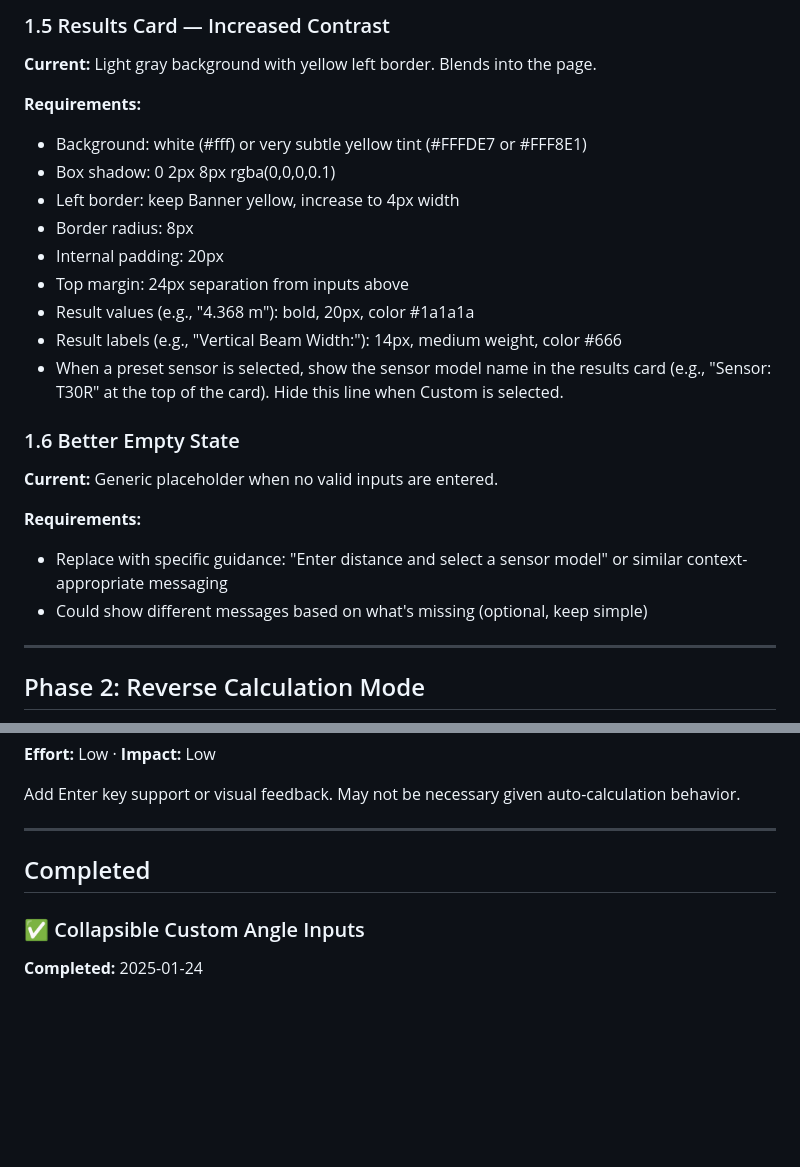
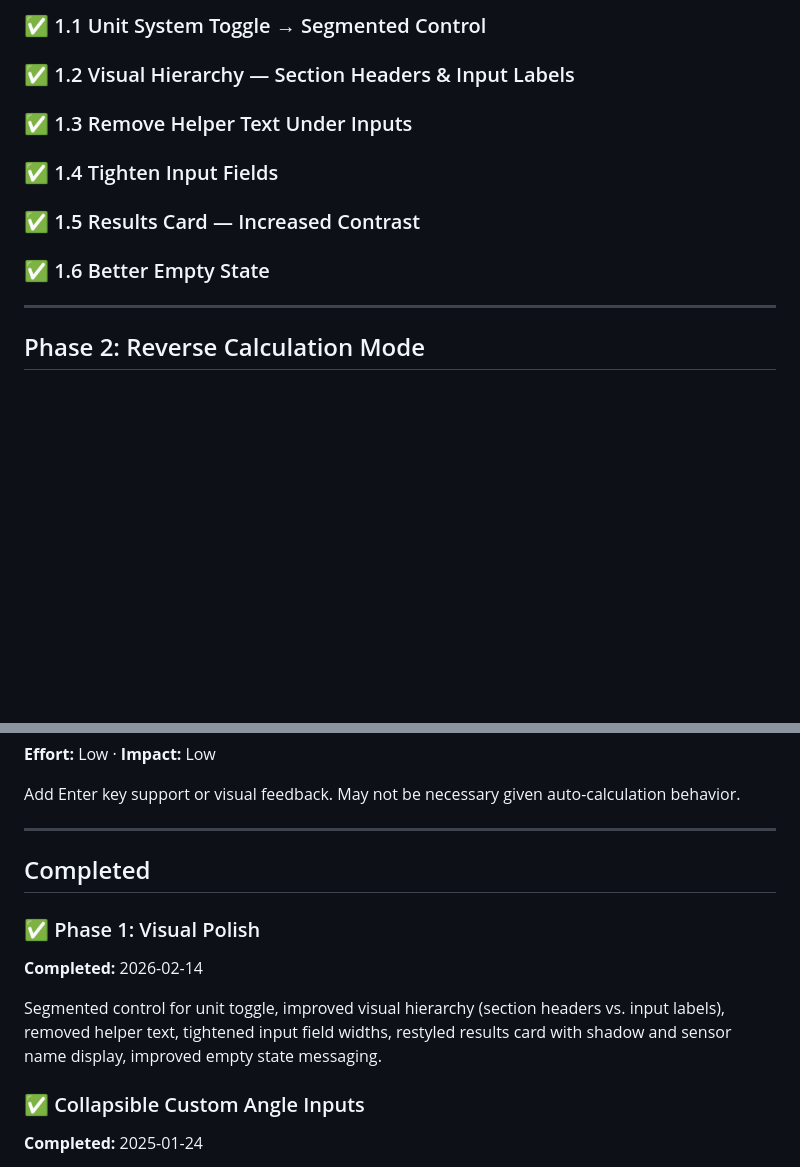
Before and after one commit to schwirtzy/radar-calc, a Markdown page: IMPROVEMENTS.md, 2 parts joined by grey strips. Rendered like a GitHub page; blank space fills up the shorter version.

Commit message:
Mark Phase 1 as completed in IMPROVEMENTS.md
https://claude.ai/code/session_01LyQ8ZzjiU4b7FE19qW3LwF

```diff
--- a/IMPROVEMENTS.md
+++ b/IMPROVEMENTS.md
@@ -77,25 +15,9 @@ These changes modernize the look and feel without altering functionality. Implem
-### 1.5 Results Card — Increased Contrast
-
-**Current:** Light gray background with yellow left border. Blends into the page.
-
-**Requirements:**
-* Background: white (#fff) or very subtle yellow tint (#FFFDE7 or #FFF8E1)
-* Box shadow: 0 2px 8px rgba(0,0,0,0.1)
-* Left border: keep Banner yellow, increase to 4px width
-* Border radius: 8px
-* Internal padding: 20px
-* Top margin: 24px separation from inputs above
-* Result values (e.g., "4.368 m"): bold, 20px, color #1a1a1a
-* Result labels (e.g., "Vertical Beam Width:"): 14px, medium weight, color #666
-* When a preset sensor is selected, show the sensor model name in the results card (e.g., "Sensor: T30R" at the top of the card). Hide this line when Custom is selected.
-
-### 1.6 Better Empty State
-
-**Current:** Generic placeholder when no valid inputs are entered.
-
-**Requirements:**
-* Replace with specific guidance: "Enter distance and select a sensor model" or similar context-appropriate messaging
-* Could show different messages based on what's missing (optional, keep simple)
+### ✅ 1.1 Unit System Toggle → Segmented Control
+### ✅ 1.2 Visual Hierarchy — Section Headers & Input Labels
+### ✅ 1.3 Remove Helper Text Under Inputs
+### ✅ 1.4 Tighten Input Fields
+### ✅ 1.5 Results Card — Increased Contrast
+### ✅ 1.6 Better Empty State
 
 ---
 
@@ -296,6 +218,11 @@ Add Enter key support or visual feedback. May not be necessary given auto-calcul
 
 ## Completed
 
+### ✅ Phase 1: Visual Polish
+**Completed:** 2026-02-14
+
+Segmented control for unit toggle, improved visual hierarchy (section headers vs. input labels), removed helper text, tightened input field widths, restyled results card with shadow and sensor name display, improved empty state messaging.
+
 ### ✅ Collapsible Custom Angle Inputs
 **Completed:** 2025-01-24
 
```
Also changed, not shown: other parts of IMPROVEMENTS.md (+2 -64 lines).
